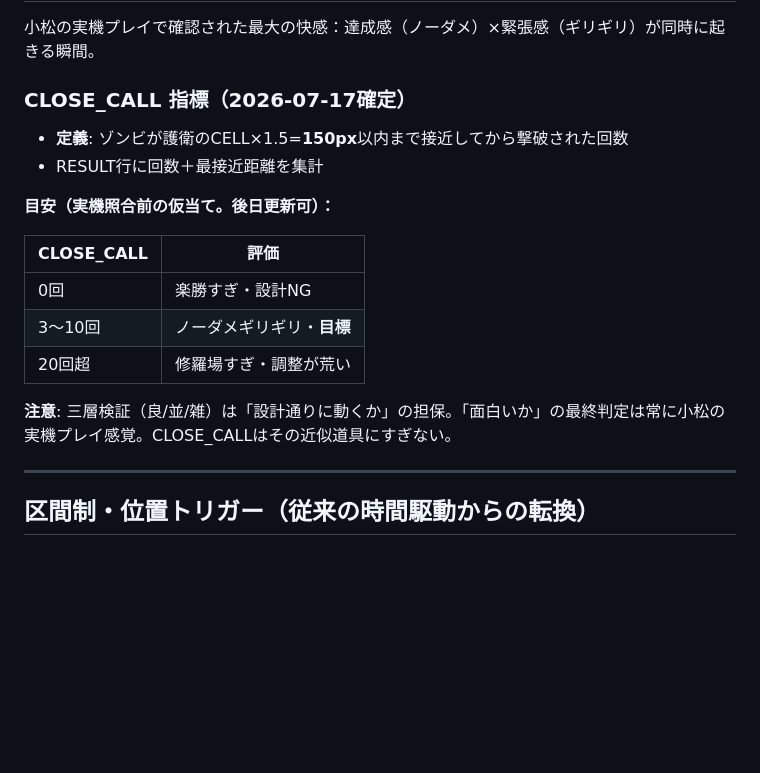
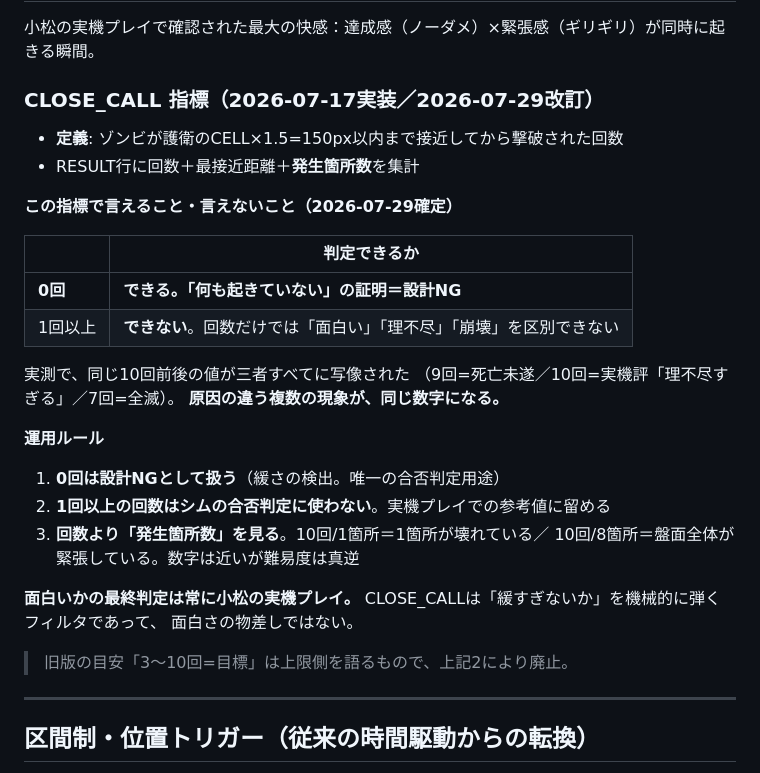
Before and after one commit to masazumikudou/zombie-escort-td, a Markdown page: docs/spec05_game_identity.md, the part around the change. GitHub-like rendering; blank space fills up the shorter version.

```diff
--- a/docs/spec05_game_identity.md
+++ b/docs/spec05_game_identity.md
@@ -26,20 +26,34 @@
 
 小松の実機プレイで確認された最大の快感：達成感（ノーダメ）×緊張感（ギリギリ）が同時に起きる瞬間。
 
-### CLOSE_CALL 指標（2026-07-17確定）
+### CLOSE_CALL 指標（2026-07-17実装／2026-07-29改訂）
 
-- **定義**: ゾンビが護衛のCELL×1.5=**150px**以内まで接近してから撃破された回数
-- RESULT行に回数＋最接近距離を集計
+- **定義**: ゾンビが護衛のCELL×1.5=150px以内まで接近してから撃破された回数
+- RESULT行に回数＋最接近距離＋**発生箇所数**を集計
 
-**目安（実機照合前の仮当て。後日更新可）：**
+**この指標で言えること・言えないこと（2026-07-29確定）**
 
-| CLOSE_CALL | 評価 |
-|-----------|------|
-| 0回 | 楽勝すぎ・設計NG |
-| 3〜10回 | ノーダメギリギリ・**目標** |
-| 20回超 | 修羅場すぎ・調整が荒い |
+| | 判定できるか |
+|---|---|
+| **0回** | **できる。「何も起きていない」の証明＝設計NG** |
+| 1回以上 | **できない**。回数だけでは「面白い」「理不尽」「崩壊」を区別できない |
 
-**注意**: 三層検証（良/並/雑）は「設計通りに動くか」の担保。「面白いか」の最終判定は常に小松の実機プレイ感覚。CLOSE_CALLはその近似道具にすぎない。
+実測で、同じ10回前後の値が三者すべてに写像された
+（9回=死亡未遂／10回=実機評「理不尽すぎる」／7回=全滅）。
+**原因の違う複数の現象が、同じ数字になる。**
+
+**運用ルール**
+
+1. **0回は設計NGとして扱う**（緩さの検出。唯一の合否判定用途）
+2. **1回以上の回数はシムの合否判定に使わない**。実機プレイでの参考値に留める
+3. **回数より「発生箇所数」を見る**。10回/1箇所＝1箇所が壊れている／
+   10回/8箇所＝盤面全体が緊張している。数字は近いが難易度は真逆
+
+**面白いかの最終判定は常に小松の実機プレイ。**
+CLOSE_CALLは「緩すぎないか」を機械的に弾くフィルタであって、
+面白さの物差しではない。
+
+> 旧版の目安「3〜10回=目標」は上限側を語るもので、上記2により廃止。
 
 ---
 
```
Also changed, not shown: docs/spec07_engagement_recipe.md (+22 -5 lines).
